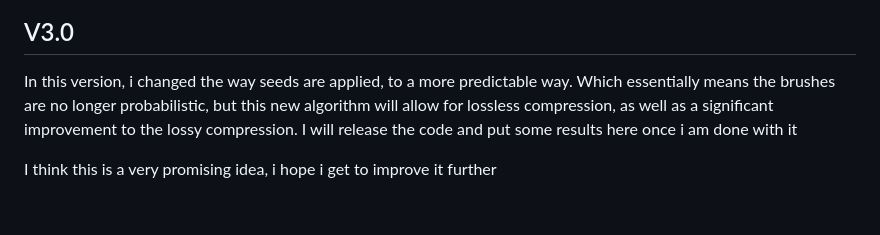
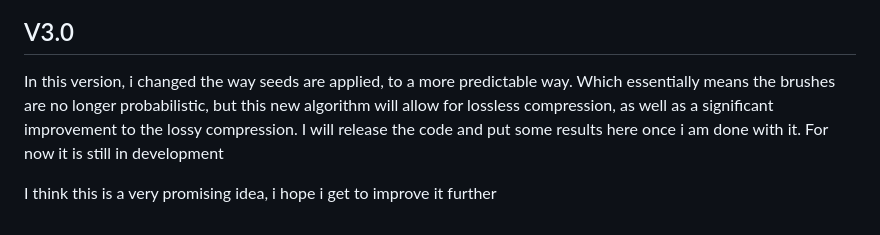
Before and after one commit to EgeEken/PBC, a Markdown page: README.md, the part around one of its changes. Drawn GitHub-style.

```diff
--- a/README.md
+++ b/README.md
@@ -36,6 +41,6 @@ This is essentially the same model as V2.0 but with a good amount of extra optio
 ## V3.0
 
-In this version, i changed the way seeds are applied, to a more predictable way. Which essentially means the brushes are no longer probabilistic, but this new algorithm will allow for lossless compression, as well as a significant improvement to the lossy compression. I will release the code and put some results here once i am done with it
+In this version, i changed the way seeds are applied, to a more predictable way. Which essentially means the brushes are no longer probabilistic, but this new algorithm will allow for lossless compression, as well as a significant improvement to the lossy compression. I will release the code and put some results here once i am done with it. For now it is still in development
 
 
 
```
Also changed, not shown: other parts of README.md (+5 -0 lines).
